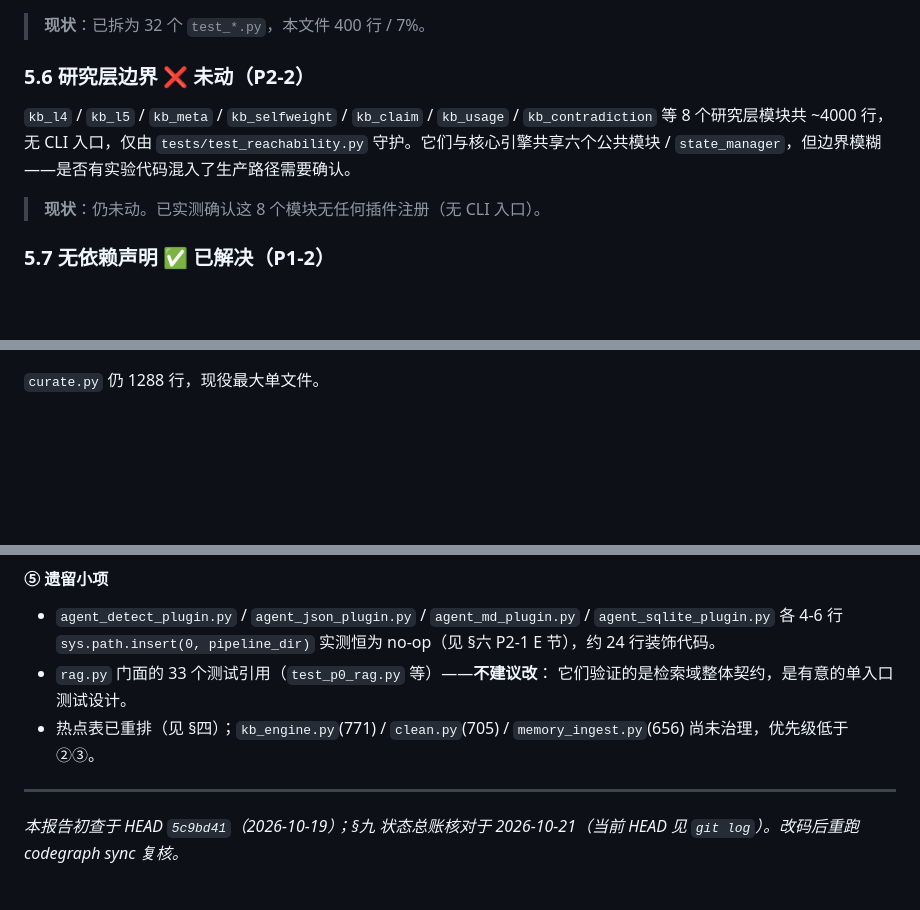
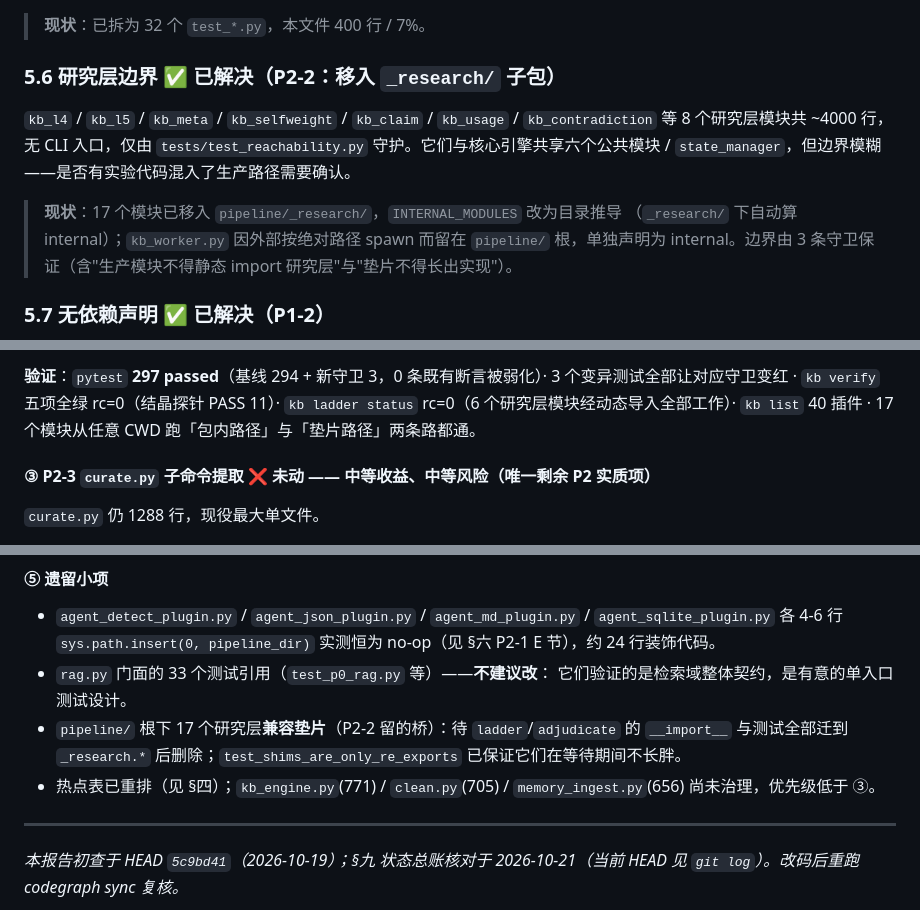
Before and after one commit to RebornLi/kb-kit, a Markdown page: docs/ARCHITECTURE-REVIEW.md, 3 parts joined by grey strips. GitHub-like rendering; blank space fills up the shorter version.

```diff
--- a/docs/ARCHITECTURE-REVIEW.md
+++ b/docs/ARCHITECTURE-REVIEW.md
@@ -259,9 +259,12 @@ consolidate.run(max_seconds预算)
 `test_p0_fixes.py` 单文件 2260 行占全部测试（6085行）的 37%。缺少按模块拆分的测试文件（如 `test_rag.py` / `test_curate.py`），导致定位"哪个模块的测试失败"需要在全文件内搜索。
 > **现状**：已拆为 32 个 `test_*.py`，本文件 400 行 / 7%。
 
-### 5.6 研究层边界 ❌ 未动（P2-2）
+### 5.6 研究层边界 ✅ 已解决（P2-2：移入 `_research/` 子包）
 `kb_l4` / `kb_l5` / `kb_meta` / `kb_selfweight` / `kb_claim` / `kb_usage` / `kb_contradiction` 等 8 个研究层模块共 ~4000 行，无 CLI 入口，仅由 `tests/test_reachability.py` 守护。它们与核心引擎共享六个公共模块 / `state_manager`，但边界模糊——是否有实验代码混入了生产路径需要确认。
-> **现状**：仍未动。已实测确认这 8 个模块无任何插件注册（无 CLI 入口）。
+> **现状**：17 个模块已移入 `pipeline/_research/`，`INTERNAL_MODULES` 改为目录推导
+> （`_research/` 下自动算 internal）；`kb_worker.py` 因外部按绝对路径 spawn 而留在
+> `pipeline/` 根，单独声明为 internal。边界由 3 条守卫保证（含"生产模块不得静态
+> import 研究层"与"垫片不得长出实现"）。
 
 ### 5.7 无依赖声明 ✅ 已解决（P1-2）
 项目无 `requirements.txt` / `pyproject.toml`。虽然设计目标是纯标准库，但 `rag.py` 可选依赖 `contextual` / `embed_rerank`，`curate.py` 依赖外部 LLM（`llm.ask_json`）。这些可选依赖的发现方式是"运行时 try-except"，缺乏声明式的外部依赖契约。
@@ -780,3 +817,9 @@ codegraph / IDE 跳转恢复准确；pipeline 模块数 87 → 86，无死模块
+**验证**：`pytest` **297 passed**（基线 294 + 新守卫 3，0 条既有断言被弱化）·
+3 个变异测试全部让对应守卫变红 · `kb verify` 五项全绿 rc=0（结晶探针 PASS 11）·
+`kb ladder status` rc=0（6 个研究层模块经动态导入全部工作）· `kb list` 40 插件 ·
+17 个模块从任意 CWD 跑「包内路径」与「垫片路径」两条路都通。
+
+#### ③ P2-3 `curate.py` 子命令提取 ❌ 未动 —— 中等收益、中等风险（唯一剩余 P2 实质项）
 `curate.py` 仍 1288 行，现役最大单文件。
 
 - **动作**：拆出 `cmd_run` / `cmd_verify` / `cmd_report` / `cmd_recheck` / `cmd_review`，
@@ -797,8 +840,11 @@ crystallization 8 / ingestion 4 / organization 2 实例），必须改名 = API
   实测恒为 no-op（见 §六 P2-1 E 节），约 24 行装饰代码。
 - `rag.py` 门面的 33 个测试引用（`test_p0_rag.py` 等）——**不建议改**：
   它们验证的是检索域整体契约，是有意的单入口测试设计。
+- `pipeline/` 根下 17 个研究层**兼容垫片**（P2-2 留的桥）：待 `ladder`/`adjudicate`
+  的 `__import__` 与测试全部迁到 `_research.*` 后删除；`test_shims_are_only_re_exports`
+  已保证它们在等待期间不长胖。
 - 热点表已重排（见 §四）；`kb_engine.py`(771) / `clean.py`(705) /
-  `memory_ingest.py`(656) 尚未治理，优先级低于 ②③。
+  `memory_ingest.py`(656) 尚未治理，优先级低于 ③。
 
 ---
 
```
Also changed, not shown: other parts of docs/ARCHITECTURE-REVIEW.md (+46 -12 lines).
